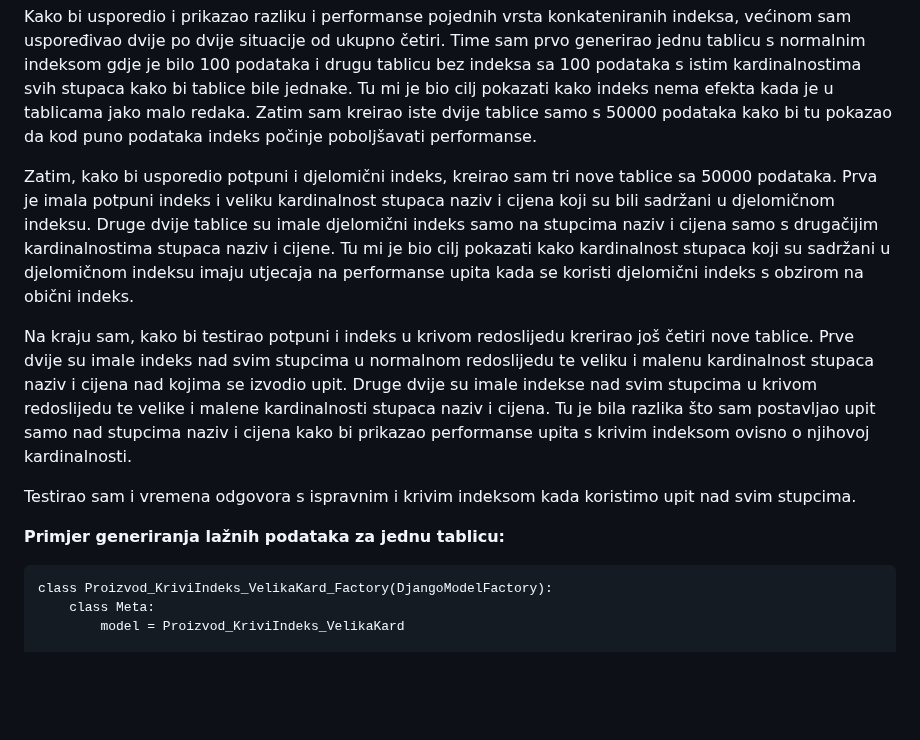
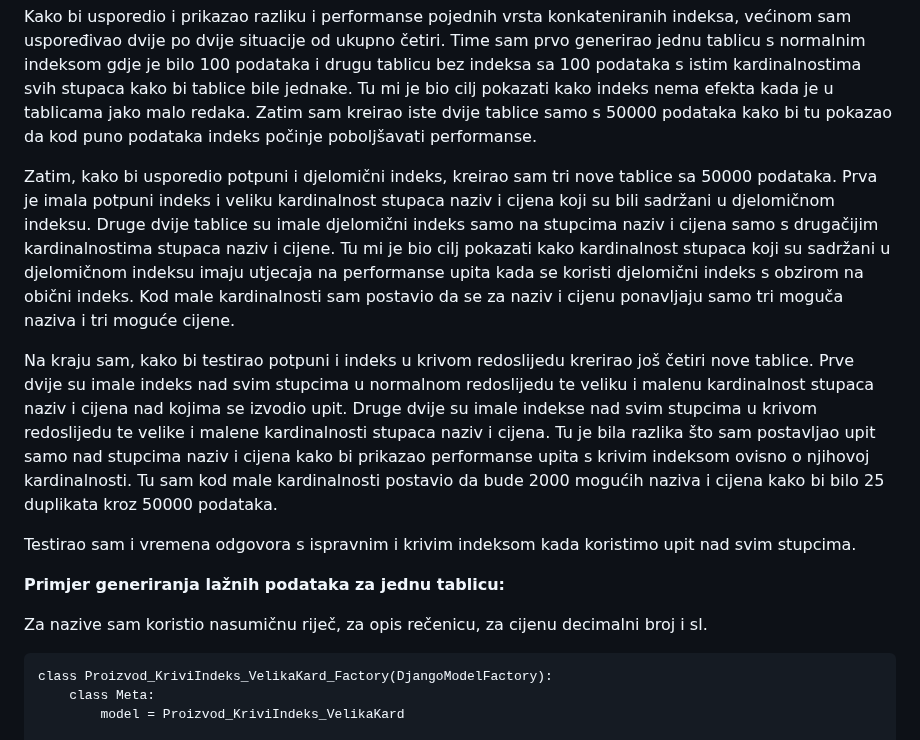
Before and after one commit to T30M47/ExperimentalWork, a Markdown page: benchmark_report.md, the part around the change. Drawn GitHub-style; blank space fills up the shorter version.

````diff
--- a/benchmark_report.md
+++ b/benchmark_report.md
@@ -54,13 +54,15 @@ Same podatke sam simulirao pomoću factory-boy-a i Faker-a koji služe za kreira
 Kako bi usporedio i prikazao razliku i performanse pojednih vrsta konkateniranih indeksa, većinom sam uspoređivao dvije po dvije situacije od ukupno četiri.
 Time sam prvo generirao jednu tablicu s normalnim indeksom gdje je bilo 100 podataka i drugu tablicu bez indeksa sa 100 podataka s istim kardinalnostima svih stupaca kako bi tablice bile jednake. Tu mi je bio cilj pokazati kako indeks nema efekta kada je u tablicama jako malo redaka. Zatim sam kreirao iste dvije tablice samo s 50000 podataka kako bi tu pokazao da kod puno podataka indeks počinje poboljšavati performanse.
 
-Zatim, kako bi usporedio potpuni i djelomični indeks, kreirao sam tri nove tablice sa 50000 podataka. Prva je imala potpuni indeks i veliku kardinalnost stupaca naziv i cijena koji su bili sadržani u djelomičnom indeksu. Druge dvije tablice su imale djelomični indeks samo na stupcima naziv i cijena samo s drugačijim kardinalnostima stupaca naziv i cijene. Tu mi je bio cilj pokazati kako kardinalnost stupaca koji su sadržani u djelomičnom indeksu imaju utjecaja na performanse upita kada se koristi djelomični indeks s obzirom na obični indeks.
+Zatim, kako bi usporedio potpuni i djelomični indeks, kreirao sam tri nove tablice sa 50000 podataka. Prva je imala potpuni indeks i veliku kardinalnost stupaca naziv i cijena koji su bili sadržani u djelomičnom indeksu. Druge dvije tablice su imale djelomični indeks samo na stupcima naziv i cijena samo s drugačijim kardinalnostima stupaca naziv i cijene. Tu mi je bio cilj pokazati kako kardinalnost stupaca koji su sadržani u djelomičnom indeksu imaju utjecaja na performanse upita kada se koristi djelomični indeks s obzirom na obični indeks. Kod male kardinalnosti sam postavio da se za naziv i cijenu ponavljaju samo tri moguča naziva i tri moguće cijene.
 
-Na kraju sam, kako bi testirao potpuni i indeks u krivom redoslijedu krerirao još četiri nove tablice. Prve dvije su imale indeks nad svim stupcima u normalnom redoslijedu te veliku i malenu kardinalnost stupaca naziv i cijena nad kojima se izvodio upit. Druge dvije su imale indekse nad svim stupcima u krivom redoslijedu te velike i malene kardinalnosti stupaca naziv i cijena. Tu je bila razlika što sam postavljao upit samo nad stupcima naziv i cijena kako bi prikazao performanse upita s krivim indeksom ovisno o njihovoj kardinalnosti.
+Na kraju sam, kako bi testirao potpuni i indeks u krivom redoslijedu krerirao još četiri nove tablice. Prve dvije su imale indeks nad svim stupcima u normalnom redoslijedu te veliku i malenu kardinalnost stupaca naziv i cijena nad kojima se izvodio upit. Druge dvije su imale indekse nad svim stupcima u krivom redoslijedu te velike i malene kardinalnosti stupaca naziv i cijena. Tu je bila razlika što sam postavljao upit samo nad stupcima naziv i cijena kako bi prikazao performanse upita s krivim indeksom ovisno o njihovoj kardinalnosti. Tu sam kod male kardinalnosti postavio da bude 2000 mogućih naziva i cijena kako bi bilo 25 duplikata kroz 50000 podataka.
 
 Testirao sam i vremena odgovora s ispravnim i krivim indeksom kada koristimo upit nad svim stupcima.
 
 **Primjer generiranja lažnih podataka za jednu tablicu:**
+
+Za nazive sam koristio nasumičnu riječ, za opis rečenicu, za cijenu decimalni broj i sl.
 
 ```
 class Proizvod_KriviIndeks_VelikaKard_Factory(DjangoModelFactory):
````
